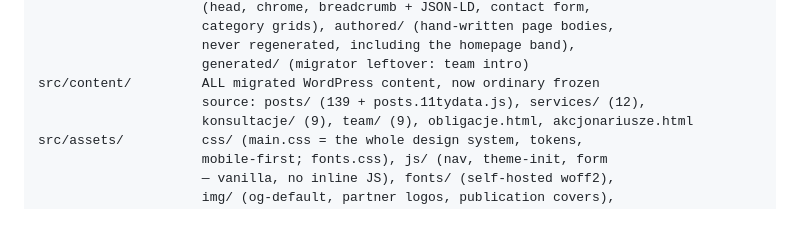
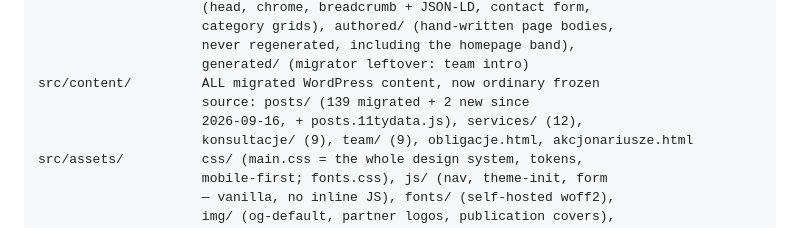
Before and after one commit to kancelaria-noriet/noriet.pl, a Markdown page: README.md, the part around one of its changes. GitHub-like rendering.

```diff
--- a/README.md
+++ b/README.md
@@ -56,7 +55,8 @@ src/_includes/       layouts/ (base + one per content type), partials/
                      never regenerated, including the homepage band),
                      generated/ (migrator leftover: team intro)
 src/content/         ALL migrated WordPress content, now ordinary frozen
-                     source: posts/ (139 + posts.11tydata.js), services/ (12),
+                     source: posts/ (139 migrated + 2 new since
+                     2026-09-16, + posts.11tydata.js), services/ (12),
                      konsultacje/ (9), team/ (9), obligacje.html, akcjonariusze.html
 src/assets/          css/ (main.css = the whole design system, tokens,
                      mobile-first; fonts.css), js/ (nav, theme-init, form
```
Also changed, not shown: other parts of README.md (+9 -11 lines).
